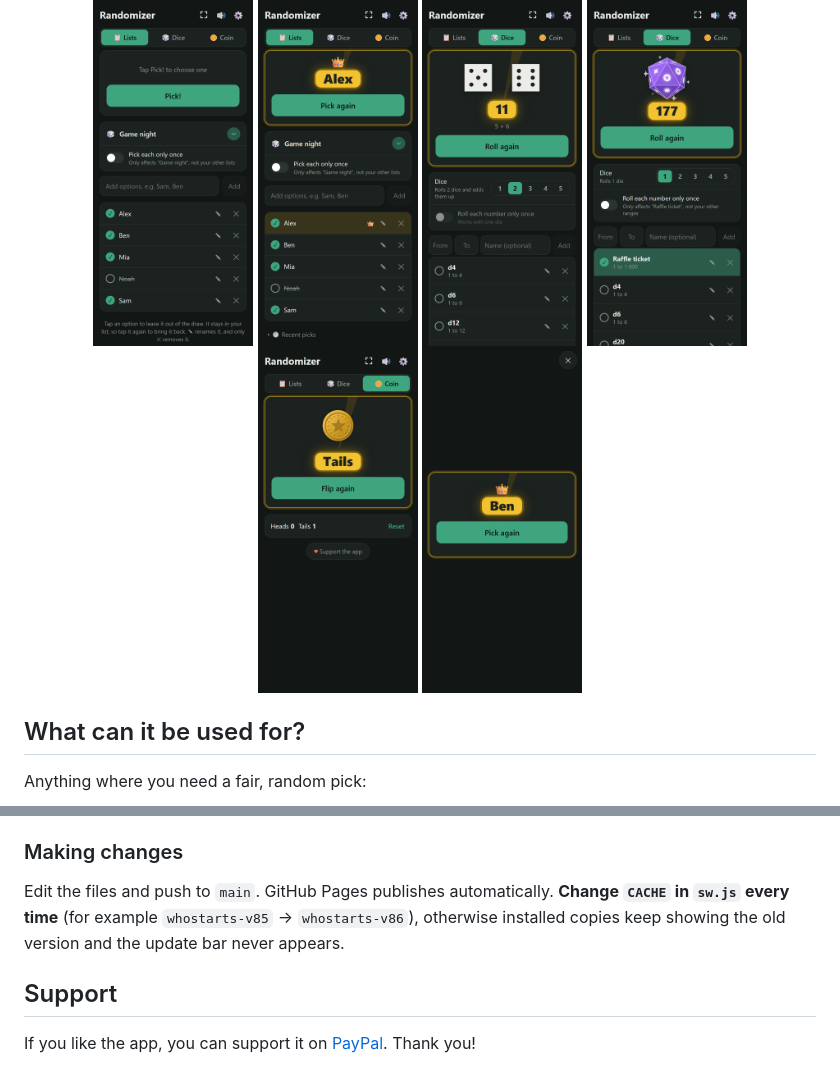
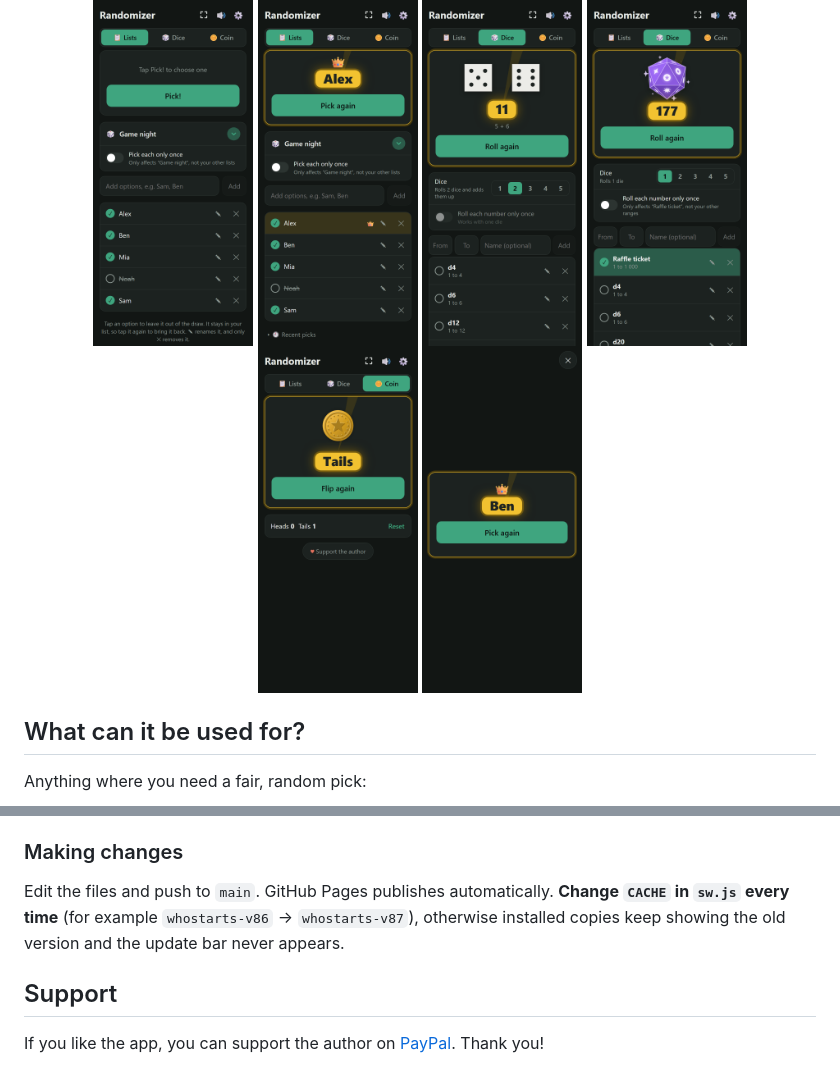
Before and after one commit to neckfors/randomizer, a Markdown page: README.md, 2 parts joined by grey strips. Rendered like a GitHub page; pictures changed too: screenshots/coin.png.

Commit message:
Support link reads "Support the author"
Co-Authored-By: Claude Opus 5.5 <noreply@anthropic.com>

```diff
--- a/README.md
+++ b/README.md
@@ -177,8 +177,8 @@ Plain HTML, CSS and JavaScript, with no build step or dependencies.
 ### Making changes
 
 Edit the files and push to `main`. GitHub Pages publishes automatically.
-**Change `CACHE` in `sw.js` every time** (for example `whostarts-v85` → `whostarts-v86`), otherwise installed copies keep showing the old version and the update bar never appears.
+**Change `CACHE` in `sw.js` every time** (for example `whostarts-v86` → `whostarts-v87`), otherwise installed copies keep showing the old version and the update bar never appears.
 
 ## Support
 
-If you like the app, you can support it on [PayPal](https://paypal.me/neckfors). Thank you!
+If you like the app, you can support the author on [PayPal](https://paypal.me/neckfors). Thank you!
```
Also changed, not shown: 2 other files.
